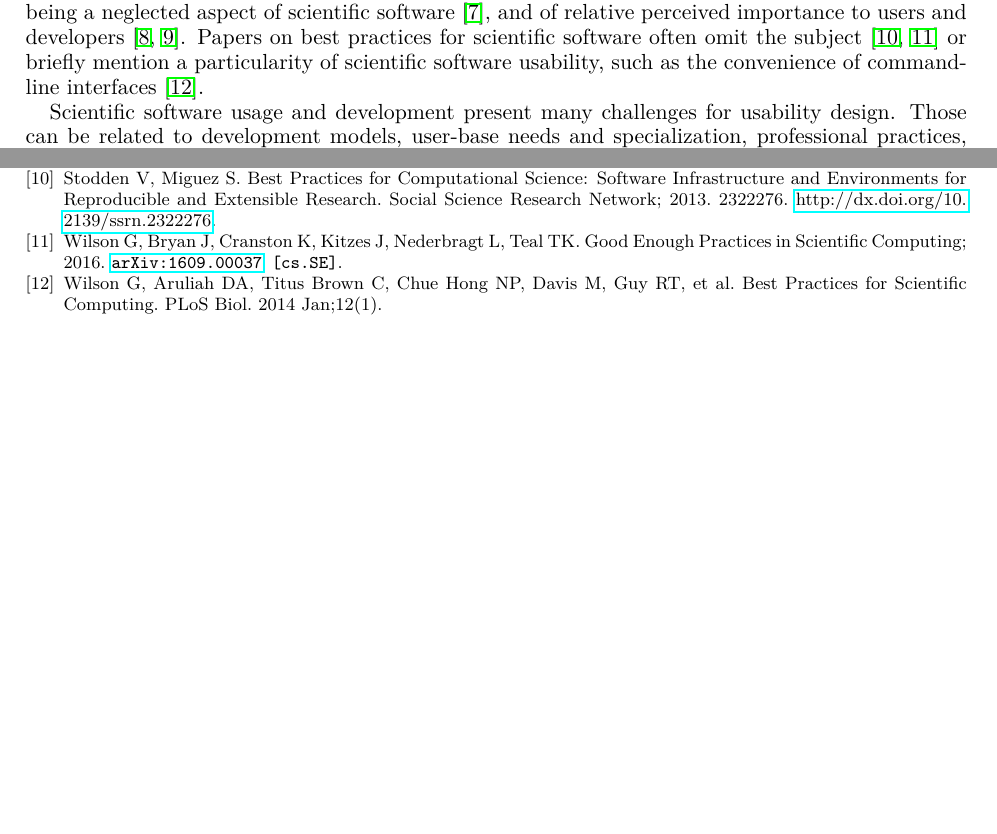
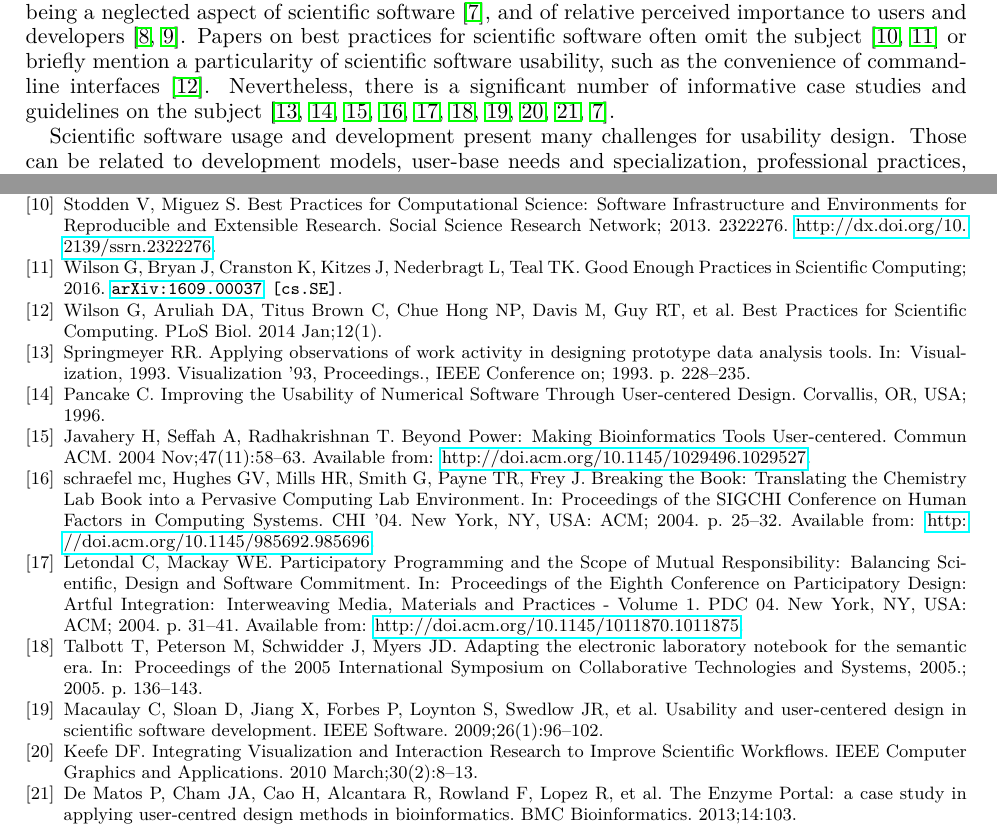
Before and after one commit to WSSSPE/WG-Best-Practices, a LaTeX paper (main.tex, which reads usability.tex): two parts of pages 3 and 4 of 4 before the commit and two parts of pages 3 and 4 of 5 after it, joined at a grey line, cut so that both start at the same text, the shorter picture padded with empty space. Compiled offline with pdfLaTeX.

Commit message:
Update usability.tex

```diff
--- a/usability.tex
+++ b/usability.tex
@@ -1,7 +1,7 @@
 \section{Usability}
 \label{sec:usability}
 
-Usability is one of the attributes of sustainable software, allowing users to achieve their “goals with effectiveness, efficiency, and satisfaction” \cite[p.3]{Venters_WSSSPE}. However, usability has the reputation of being a neglected aspect of scientific software \cite{Ahmed:2014}, and of relative perceived importance to users and developers \cite{Nguyen-Hoan:2010, Hucka:2016}. Papers on best practices for scientific software often omit the subject \cite{Stodden_WSSSPE, Wilson:2016} or briefly mention a particularity of scientific software usability, such as the convenience of command-line interfaces \cite{bestprSC}.
+Usability is one of the attributes of sustainable software, allowing users to achieve their “goals with effectiveness, efficiency, and satisfaction” \cite[p.3]{Venters_WSSSPE}. However, usability has the reputation of being a neglected aspect of scientific software \cite{Ahmed:2014}, and of relative perceived importance to users and developers \cite{Nguyen-Hoan:2010, Hucka:2016}. Papers on best practices for scientific software often omit the subject \cite{Stodden_WSSSPE, Wilson:2016} or briefly mention a particularity of scientific software usability, such as the convenience of command-line interfaces \cite{bestprSC}. Nevertheless, there is a significant number of informative case studies and guidelines on the subject \cite{Springmeyer:1993, Pancake:1996, Javahery:2004, Schraefel:2004,Letondal:2004, Talbott:2005, Macaulay:2009, Keefe:2010, DeMatos:2013, Ahmed:2014}.
 
 Scientific software usage and development present many challenges for usability design. Those can be related to development models, user-base needs and specialization, professional practices, technical constraints, and scientific demands \cite{Queiroz:2016}. As a result, computational science presents itself as an idiosyncratic field with unique and, occasionally, counterintuitive usability requirements. Throughout the next subsections, supported by documented case studies and further literature on the subject, we discuss those needs and how to address them.
 
```
